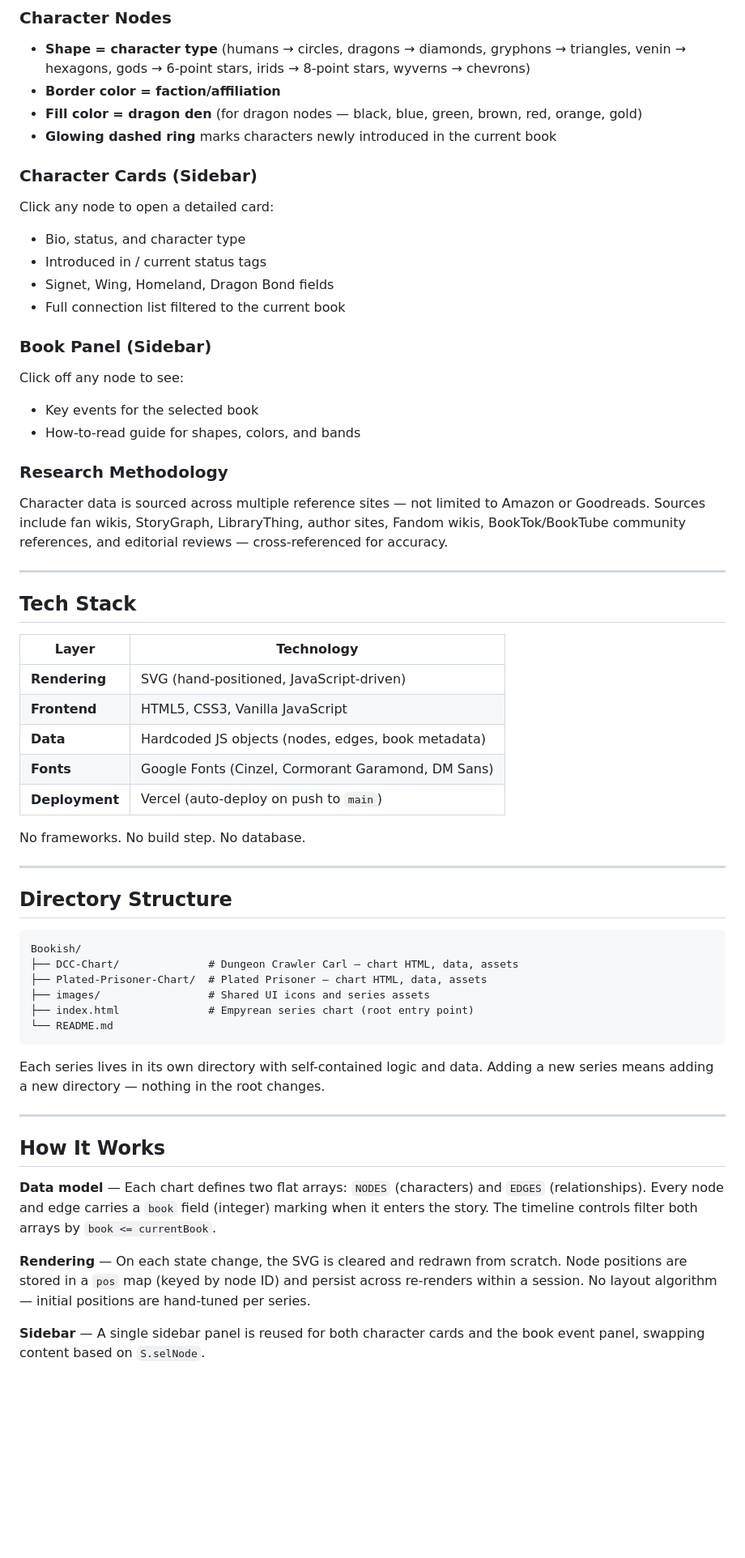
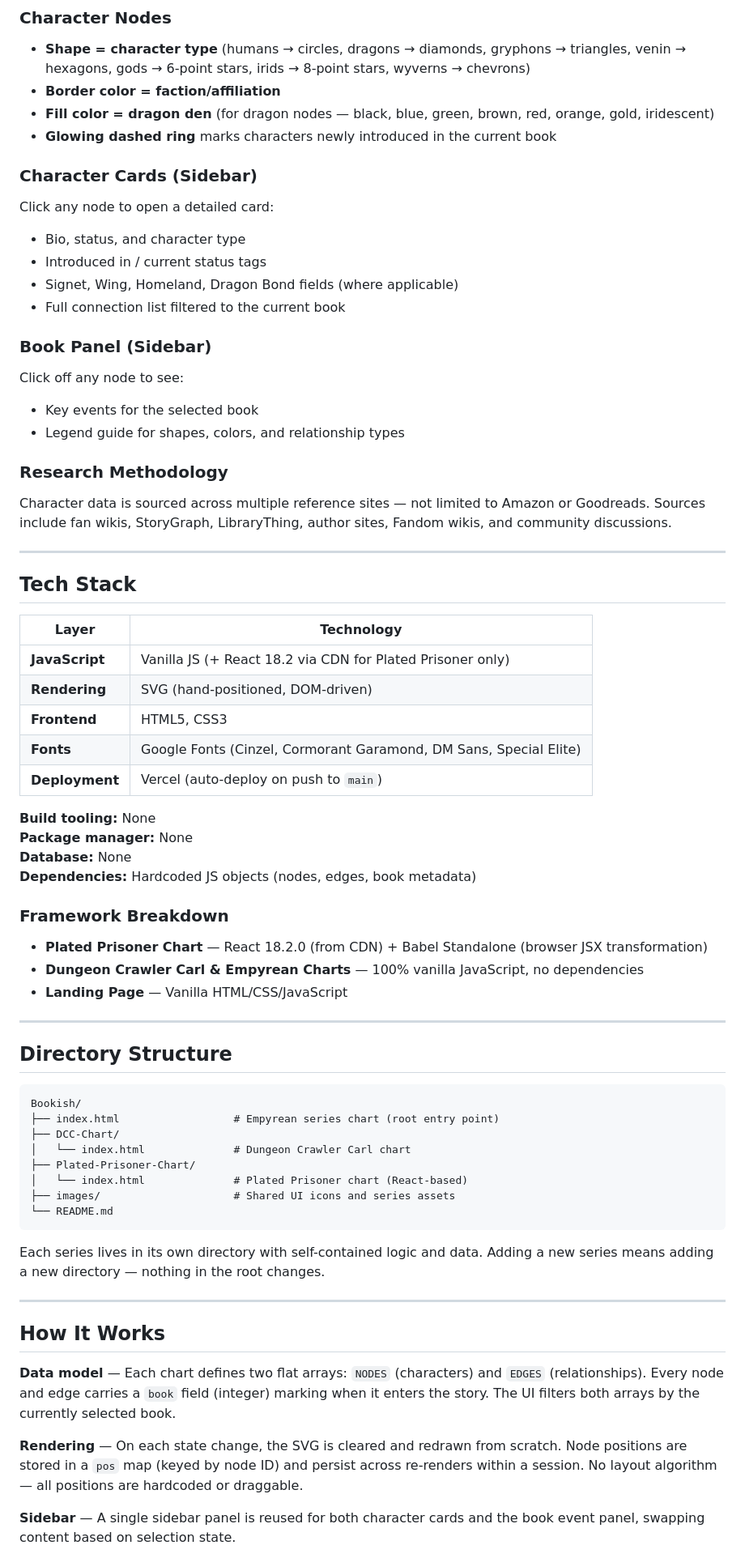
Before and after one commit to danielleag30/Bookish, a Markdown page: README.md, the part around one of its changes. Shown at 81% size. Rendered like a GitHub page; blank space fills up the shorter version.

Commit message:
Update README with detailed tech stack and framework breakdown

````diff
--- a/README.md
+++ b/README.md
@@ -65,23 +65,23 @@ Five-book series with a gilded court aesthetic. Chart maps alliances, betrayals,
 ### Character Nodes
 - **Shape = character type** (humans → circles, dragons → diamonds, gryphons → triangles, venin → hexagons, gods → 6-point stars, irids → 8-point stars, wyverns → chevrons)
 - **Border color = faction/affiliation**
-- **Fill color = dragon den** (for dragon nodes — black, blue, green, brown, red, orange, gold)
+- **Fill color = dragon den** (for dragon nodes — black, blue, green, brown, red, orange, gold, iridescent)
 - **Glowing dashed ring** marks characters newly introduced in the current book
 
 ### Character Cards (Sidebar)
 Click any node to open a detailed card:
 - Bio, status, and character type
 - Introduced in / current status tags
-- Signet, Wing, Homeland, Dragon Bond fields
+- Signet, Wing, Homeland, Dragon Bond fields (where applicable)
 - Full connection list filtered to the current book
 
 ### Book Panel (Sidebar)
 Click off any node to see:
 - Key events for the selected book
-- How-to-read guide for shapes, colors, and bands
+- Legend guide for shapes, colors, and relationship types
 
 ### Research Methodology
-Character data is sourced across multiple reference sites — not limited to Amazon or Goodreads. Sources include fan wikis, StoryGraph, LibraryThing, author sites, Fandom wikis, BookTok/BookTube community references, and editorial reviews — cross-referenced for accuracy.
+Character data is sourced across multiple reference sites — not limited to Amazon or Goodreads. Sources include fan wikis, StoryGraph, LibraryThing, author sites, Fandom wikis, and community discussions.
 
 ---
 
@@ -89,13 +89,22 @@ Character data is sourced across multiple reference sites — not limited to Ama
 
 | Layer | Technology |
 |---|---|
-| **Rendering** | SVG (hand-positioned, JavaScript-driven) |
-| **Frontend** | HTML5, CSS3, Vanilla JavaScript |
-| **Data** | Hardcoded JS objects (nodes, edges, book metadata) |
-| **Fonts** | Google Fonts (Cinzel, Cormorant Garamond, DM Sans) |
+| **JavaScript** | Vanilla JS (+ React 18.2 via CDN for Plated Prisoner only) |
+| **Rendering** | SVG (hand-positioned, DOM-driven) |
+| **Frontend** | HTML5, CSS3 |
+| **Fonts** | Google Fonts (Cinzel, Cormorant Garamond, DM Sans, Special Elite) |
 | **Deployment** | Vercel (auto-deploy on push to `main`) |
 
-No frameworks. No build step. No database.
+**Build tooling:** None
+**Package manager:** None
+**Database:** None
+**Dependencies:** Hardcoded JS objects (nodes, edges, book metadata)
+
+### Framework Breakdown
+
+- **Plated Prisoner Chart** — React 18.2.0 (from CDN) + Babel Standalone (browser JSX transformation)
+- **Dungeon Crawler Carl & Empyrean Charts** — 100% vanilla JavaScript, no dependencies
+- **Landing Page** — Vanilla HTML/CSS/JavaScript
 
 ---
 
@@ -103,10 +112,12 @@ No frameworks. No build step. No database.
 
 ```
 Bookish/
-├── DCC-Chart/              # Dungeon Crawler Carl — chart HTML, data, assets
-├── Plated-Prisoner-Chart/  # Plated Prisoner — chart HTML, data, assets
-├── images/                 # Shared UI icons and series assets
-├── index.html              # Empyrean series chart (root entry point)
+├── index.html                  # Empyrean series chart (root entry point)
+├── DCC-Chart/
+│   └── index.html              # Dungeon Crawler Carl chart
+├── Plated-Prisoner-Chart/
+│   └── index.html              # Plated Prisoner chart (React-based)
+├── images/                     # Shared UI icons and series assets
 └── README.md
 ```
 
@@ -116,9 +127,9 @@ Each series lives in its own directory with self-contained logic and data. Addin
 
 ## How It Works
 
-**Data model** — Each chart defines two flat arrays: `NODES` (characters) and `EDGES` (relationships). Every node and edge carries a `book` field (integer) marking when it enters the story. The timeline controls filter both arrays by `book <= currentBook`.
+**Data model** — Each chart defines two flat arrays: `NODES` (characters) and `EDGES` (relationships). Every node and edge carries a `book` field (integer) marking when it enters the story. The UI filters both arrays by the currently selected book.
 
-**Rendering** — On each state change, the SVG is cleared and redrawn from scratch. Node positions are stored in a `pos` map (keyed by node ID) and persist across re-renders within a session. No layout algorithm — initial positions are hand-tuned per series.
+**Rendering** — On each state change, the SVG is cleared and redrawn from scratch. Node positions are stored in a `pos` map (keyed by node ID) and persist across re-renders within a session. No layout algorithm — all positions are hardcoded or draggable.
 
-**Sidebar** — A single sidebar panel is reused for both character cards and the book event panel, swapping content based on `S.selNode`.
+**Sidebar** — A single sidebar panel is reused for both character cards and the book event panel, swapping content based on selection state.
 
````
Also changed, not shown: other parts of README.md (+8 -7 lines).
